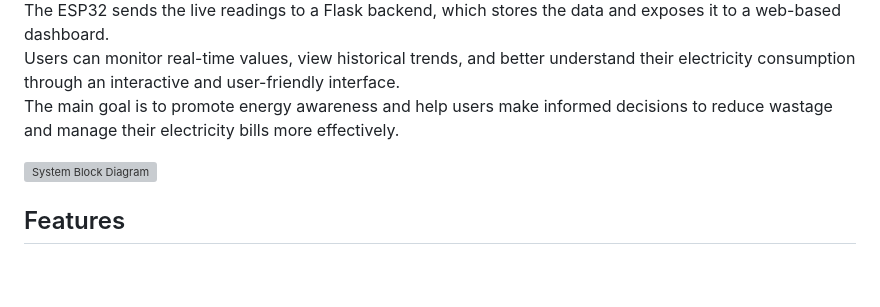
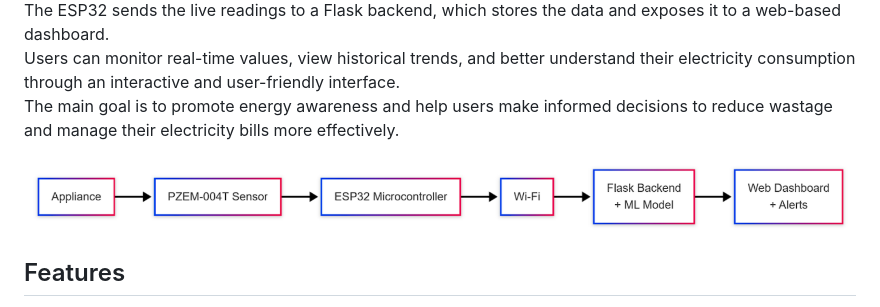
Before and after one commit to Shrikara-2004/Smart-Electricity-Consumption-Monitoring-System, a Markdown page: README.md, the part around the change. Rendered like a GitHub page; blank space fills up the shorter version; grey boxes are pictures that could not be loaded.

Commit message:
Organize images folder

```diff
--- a/README.md
+++ b/README.md
@@ -8,7 +8,7 @@ The ESP32 sends the live readings to a Flask backend, which stores the data and
 Users can monitor real-time values, view historical trends, and better understand their electricity consumption through an interactive and user-friendly interface.
 The main goal is to promote energy awareness and help users make informed decisions to reduce wastage and manage their electricity bills more effectively.
 
-![System Block Diagram](image-1.png)
+![System Block Diagram](images/image-1.png)
 
 ## Features
 
```
